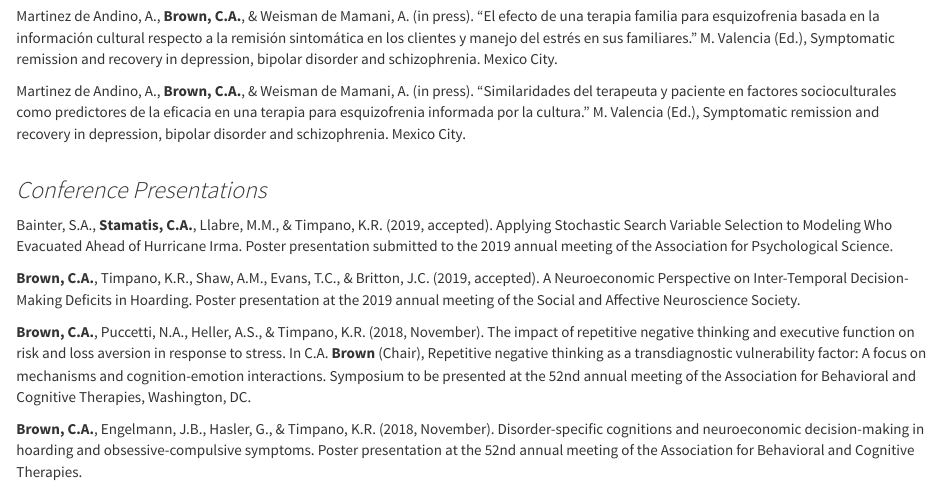
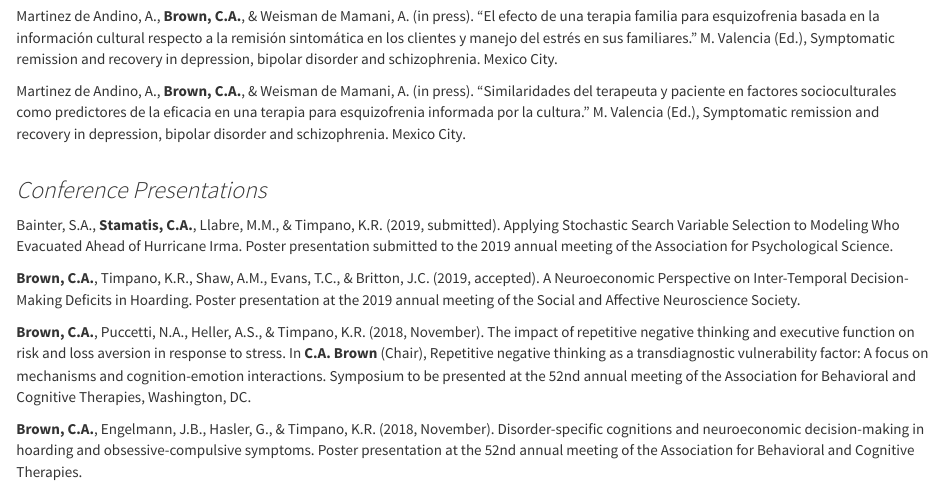
Before and after one commit to cbstamatis/cbstamatis.github.io, an R Markdown document (publications.Rmd): the page in a window 1100 px wide, from 1040 px down. The pictures show the output file publications.html that the author committed with the source, opened offline; library style sheets and scripts come from the installed R packages.

```diff
--- a/publications.Rmd
+++ b/publications.Rmd
@@ -45,11 +45,11 @@
 <br/><br/>
 
 ###_*Conference Presentations*_###
-Bainter, S.A., **Stamatis, C.A.**, Llabre, M.M., & Timpano, K.R. (2019, accepted). Applying Stochastic Search Variable Selection to Modeling Who Evacuated Ahead of Hurricane Irma. Poster presentation submitted to the 2019 annual meeting of the Association for Psychological Science.
+Bainter, S.A., **Stamatis, C.A.**, Llabre, M.M., & Timpano, K.R. (2019, submitted). Applying Stochastic Search Variable Selection to Modeling Who Evacuated Ahead of Hurricane Irma. Poster presentation submitted to the 2019 annual meeting of the Association for Psychological Science.
 
 **Brown, C.A.**, Timpano, K.R., Shaw, A.M., Evans, T.C., & Britton, J.C. (2019, accepted). A Neuroeconomic Perspective on Inter-Temporal Decision-Making Deficits in Hoarding. Poster presentation at the 2019 annual meeting of the Social and Affective Neuroscience Society.
 
-**Brown, C.A.**, Puccetti, N.A., Heller, A.S., & Timpano, K.R. (2018, November). The impact of repetitive 	negative thinking and executive function on risk and loss aversion in response to stress. In C.A. **Brown** (Chair), Repetitive negative thinking as a transdiagnostic vulnerability factor: A focus on	mechanisms and cognition-emotion interactions. Symposium to be presented at the 52nd annual	meeting of the Association for Behavioral and Cognitive Therapies, Washington, DC.
+**Brown, C.A.**, Puccetti, N.A., Heller, A.S., & Timpano, K.R. (2018, November). The impact of repetitive 	negative thinking and executive function on risk and loss aversion in response to stress. In **C.A. Brown** (Chair), Repetitive negative thinking as a transdiagnostic vulnerability factor: A focus on	mechanisms and cognition-emotion interactions. Symposium to be presented at the 52nd annual	meeting of the Association for Behavioral and Cognitive Therapies, Washington, DC.
 
 **Brown, C.A.**, Engelmann, J.B., Hasler, G., & Timpano, K.R. (2018, November). Disorder-specific 	cognitions and neuroeconomic decision-making in hoarding and 	obsessive-compulsive symptoms. Poster presentation at the 52nd annual meeting of the Association for Behavioral and Cognitive Therapies.
 
```
Also changed, not shown: publications.html.
